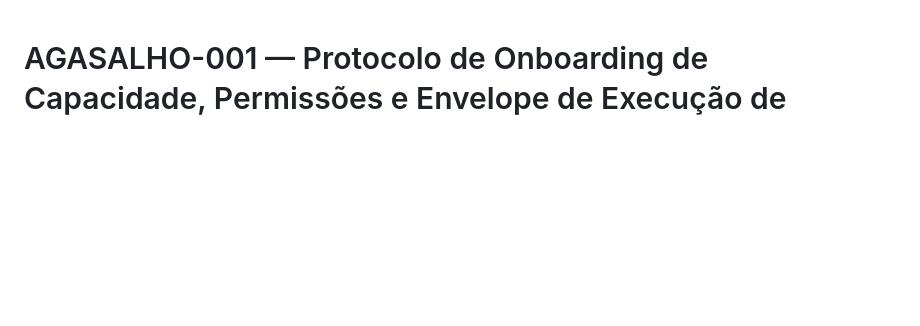
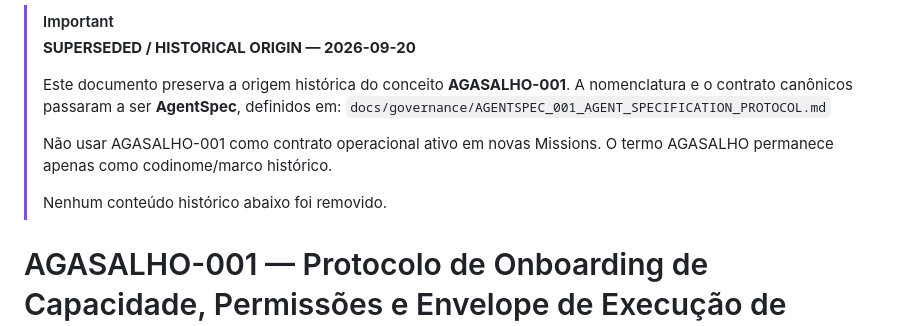
Before and after one commit to denistein2/AgentFactory, a Markdown page: docs/governance/AGASALHO_001_AGENT_ONBOARDING_PROTOCOL.md, the part around the change. Rendered like a GitHub page; blank space fills up the shorter version.

Commit message:
docs(governance): mark AGASALHO as historical predecessor

```diff
--- a/docs/governance/AGASALHO_001_AGENT_ONBOARDING_PROTOCOL.md
+++ b/docs/governance/AGASALHO_001_AGENT_ONBOARDING_PROTOCOL.md
@@ -1,3 +1,15 @@
+> [!IMPORTANT]
+> **SUPERSEDED / HISTORICAL ORIGIN — 2026-09-20**
+>
+> Este documento preserva a origem histórica do conceito **AGASALHO-001**.
+> A nomenclatura e o contrato canônicos passaram a ser **AgentSpec**, definidos em:
+> `docs/governance/AGENTSPEC_001_AGENT_SPECIFICATION_PROTOCOL.md`
+>
+> Não usar AGASALHO-001 como contrato operacional ativo em novas Missions.
+> O termo AGASALHO permanece apenas como codinome/marco histórico.
+>
+> Nenhum conteúdo histórico abaixo foi removido.
+
 # AGASALHO-001 — Protocolo de Onboarding de Capacidade, Permissões e Envelope de Execução de Agentes
 
 > Status: CANDIDATO CANÔNICO
```
